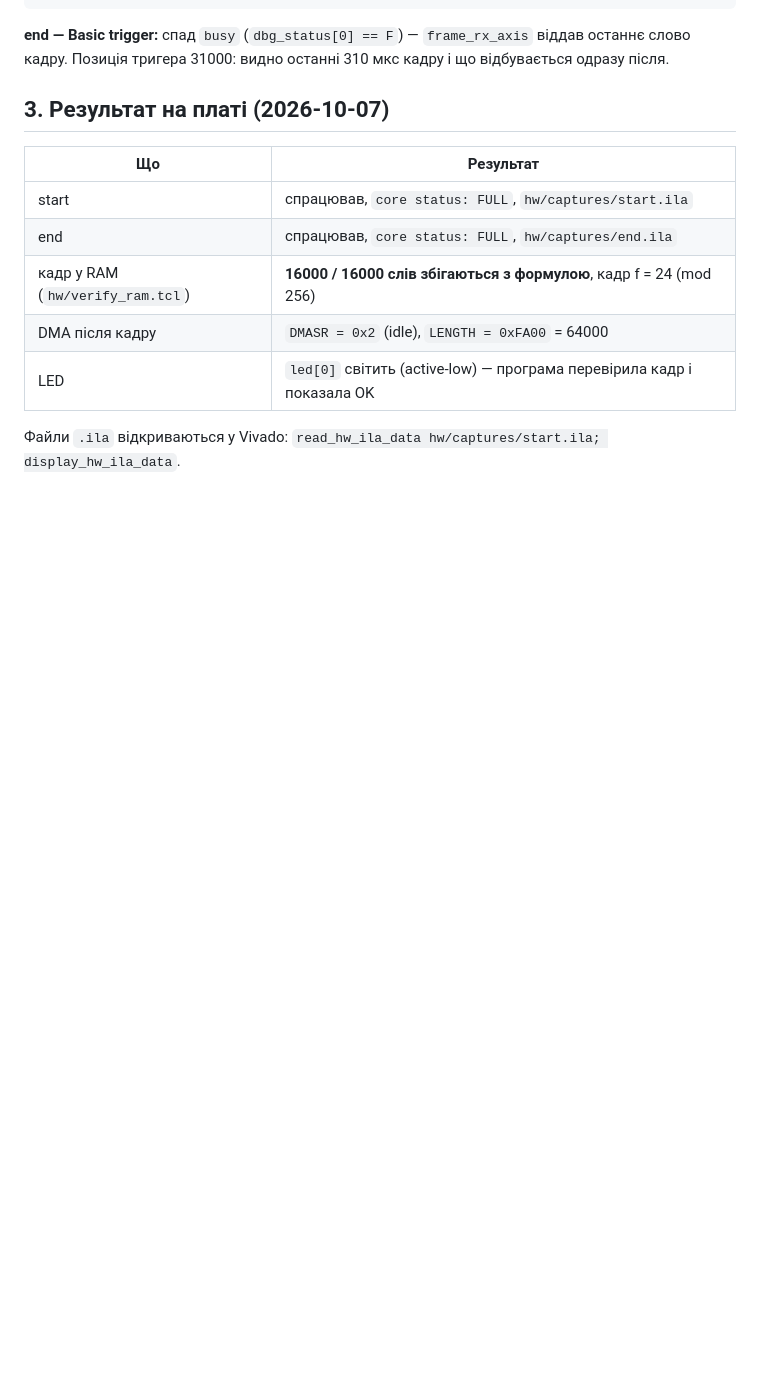
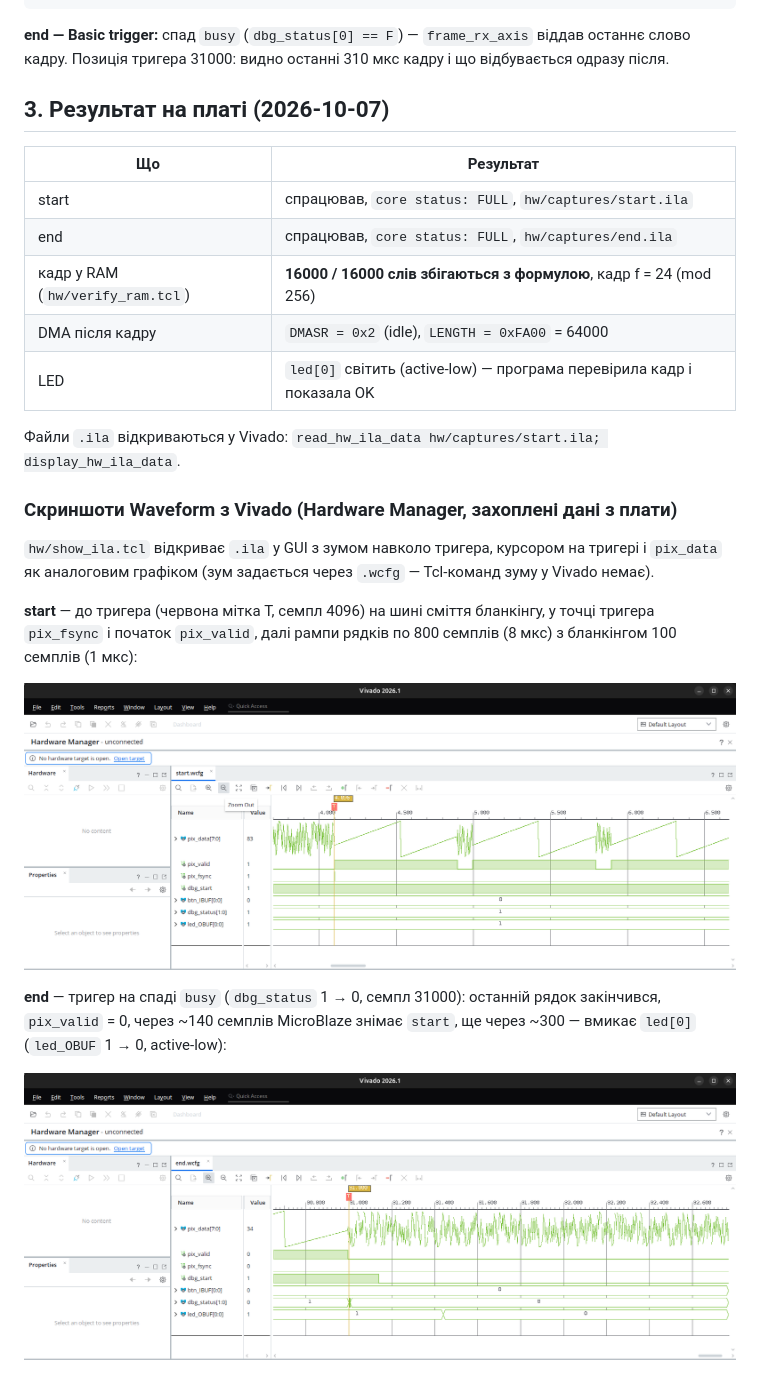
Before and after one commit to arsatyants/fpga-course, a Markdown page: lesson14/README.md, the part around one of its changes. Drawn GitHub-style; pictures changed too: lesson14/docs/vivado_ila_end.png (added), lesson14/docs/vivado_ila_start.png (added); blank space fills up the shorter version.

Commit message:
lesson14: Vivado ILA waveform screenshots
hw/show_ila.tcl opens a saved .ila capture in the Vivado GUI zoomed on the
trigger (zoom/cursor/analog style via a generated .wcfg, since Vivado has
no Tcl zoom command). Screenshots of both captures added to docs/ and the
README, plus the manual overview screenshot.

Co-Authored-By: Claude Opus 5.5 <noreply@anthropic.com>

```diff
--- a/lesson14/README.md
+++ b/lesson14/README.md
@@ -60,3 +60,18 @@ state wait_fsync:
 
 Файли `.ila` відкриваються у Vivado: `read_hw_ila_data hw/captures/start.ila; display_hw_ila_data`.
 
+### Скриншоти Waveform з Vivado (Hardware Manager, захоплені дані з плати)
+
+`hw/show_ila.tcl` відкриває `.ila` у GUI з зумом навколо тригера, курсором на тригері і `pix_data`
+як аналоговим графіком (зум задається через `.wcfg` — Tcl-команд зуму у Vivado немає).
+
+**start** — до тригера (червона мітка T, семпл 4096) на шині сміття бланкінгу, у точці тригера `pix_fsync`
+і початок `pix_valid`, далі рампи рядків по 800 семплів (8 мкс) з бланкінгом 100 семплів (1 мкс):
+
+![Vivado ILA start](docs/vivado_ila_start.png)
+
+**end** — тригер на спаді `busy` (`dbg_status` 1 → 0, семпл 31000): останній рядок закінчився, `pix_valid` = 0,
+через ~140 семплів MicroBlaze знімає `start`, ще через ~300 — вмикає `led[0]` (`led_OBUF` 1 → 0, active-low):
+
+![Vivado ILA end](docs/vivado_ila_end.png)
+
```
Also changed, not shown: other parts of lesson14/README.md (+4 -0 lines), lesson14/docs/Screenshot from 2026-10-07 08-50-27.png (added), 3 other files.
